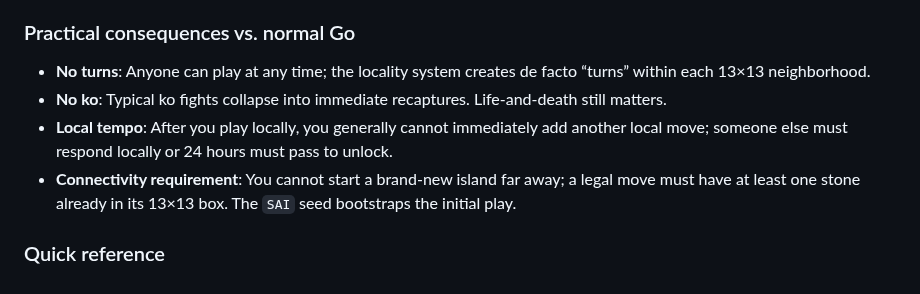
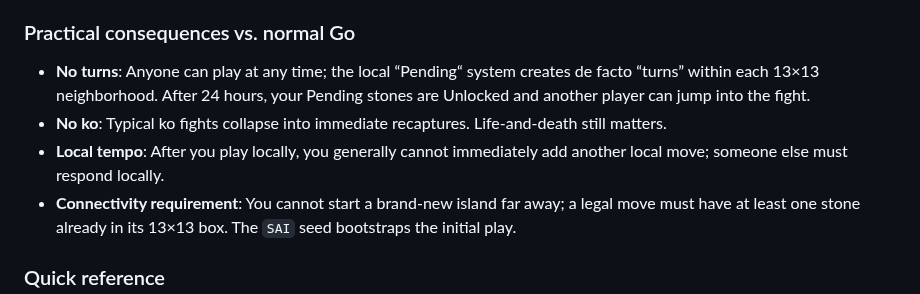
Before and after one commit to hinsley/infinite-go, a Markdown page: RULES.md, the part around the change. Drawn GitHub-style.

```diff
--- a/RULES.md
+++ b/RULES.md
@@ -33,9 +33,9 @@ After a legal placement:
 - As in typical Go, a group that secures two separate eyes is unconditionally alive; attempts to fill an eye without capture self-remove due to suicide and leave the group intact.
 
 ### Practical consequences vs. normal Go
-- **No turns**: Anyone can play at any time; the locality system creates de facto “turns” within each 13×13 neighborhood.
+- **No turns**: Anyone can play at any time; the local “Pending“ system creates de facto “turns” within each 13×13 neighborhood. After 24 hours, your Pending stones are Unlocked and another player can jump into the fight.
 - **No ko**: Typical ko fights collapse into immediate recaptures. Life-and-death still matters.
-- **Local tempo**: After you play locally, you generally cannot immediately add another local move; someone else must respond locally or 24 hours must pass to unlock.
+- **Local tempo**: After you play locally, you generally cannot immediately add another local move; someone else must respond locally.
 - **Connectivity requirement**: You cannot start a brand-new island far away; a legal move must have at least one stone already in its 13×13 box. The `SAI` seed bootstraps the initial play.
 
 ### Quick reference
```
